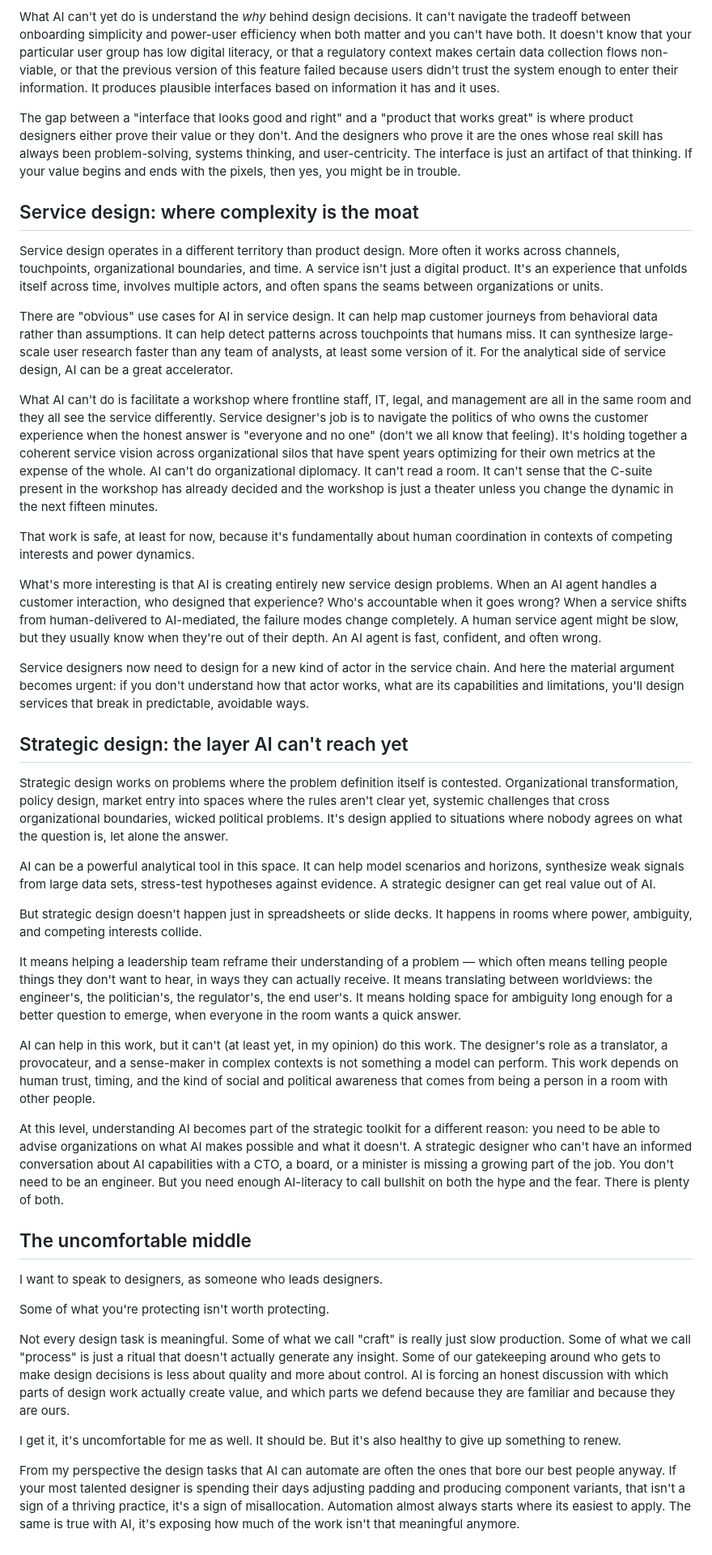
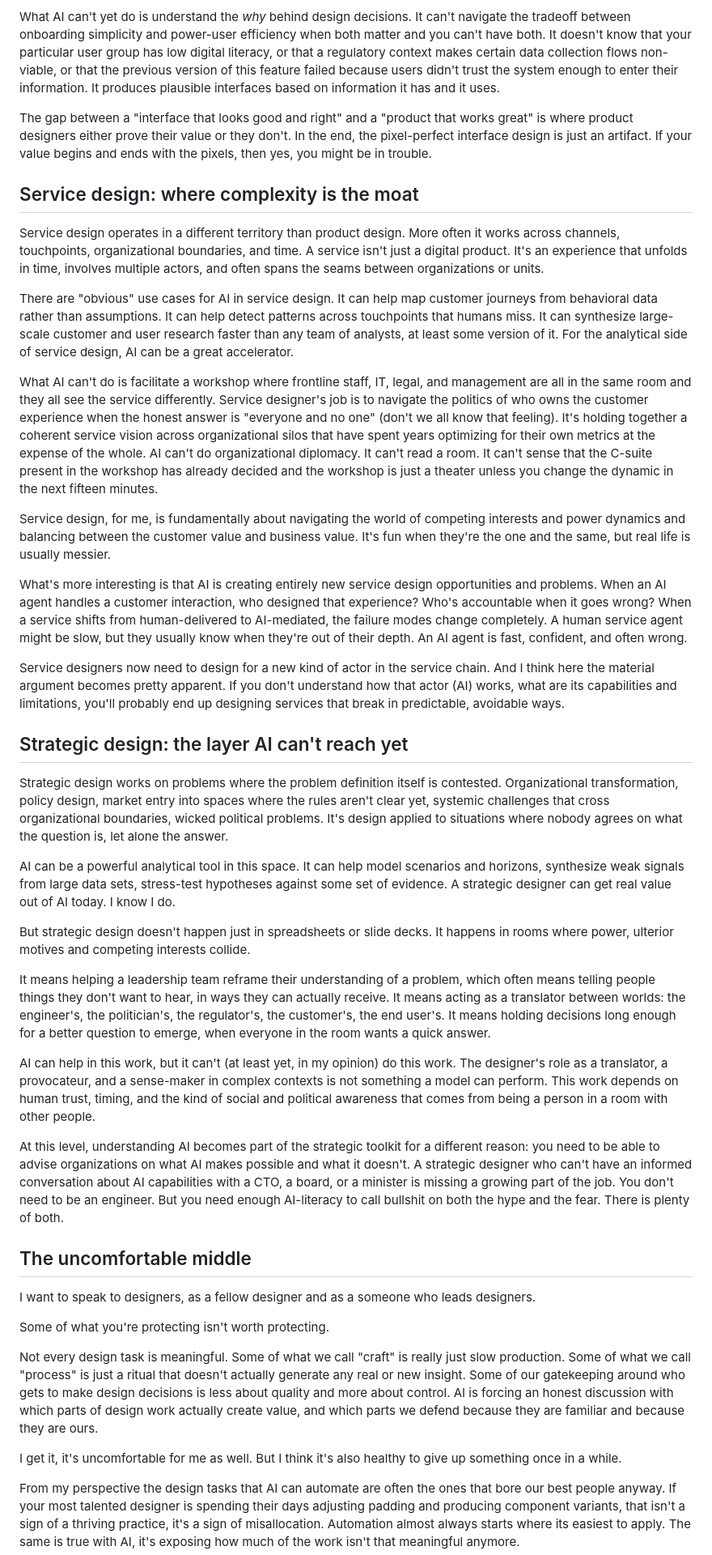
Before and after one commit to luntta/luntta.github.io, a Markdown page: src/notes/design-after-the-ai-panic.md, the part around one of its changes. Shown at 81% size. GitHub-like rendering.

Commit message:
Fixes to note

```diff
--- a/src/notes/design-after-the-ai-panic.md
+++ b/src/notes/design-after-the-ai-panic.md
@@ -48,31 +48,31 @@ To put it plainly: if the current trend continues, a significant portion of UI w
 
 What AI can't yet do is understand the *why* behind design decisions. It can't navigate the tradeoff between onboarding simplicity and power-user efficiency when both matter and you can't have both. It doesn't know that your particular user group has low digital literacy, or that a regulatory context makes certain data collection flows non-viable, or that the previous version of this feature failed because users didn't trust the system enough to enter their information. It produces plausible interfaces based on information it has and it uses.
 
-The gap between a "interface that looks good and right" and a "product that works great" is where product designers either prove their value or they don't. And the designers who prove it are the ones whose real skill has always been problem-solving, systems thinking, and user-centricity. The interface is just an artifact of that thinking. If your value begins and ends with the pixels, then yes, you might be in trouble.
+The gap between a "interface that looks good and right" and a "product that works great" is where product designers either prove their value or they don't. In the end, the pixel-perfect interface design is just an artifact. If your value begins and ends with the pixels, then yes, you might be in trouble.
 
 ## Service design: where complexity is the moat
 
-Service design operates in a different territory than product design. More often it works across channels, touchpoints, organizational boundaries, and time. A service isn't just a digital product. It's an experience that unfolds itself across time, involves multiple actors, and often spans the seams between organizations or units.
+Service design operates in a different territory than product design. More often it works across channels, touchpoints, organizational boundaries, and time. A service isn't just a digital product. It's an experience that unfolds in time, involves multiple actors, and often spans the seams between organizations or units.
 
-There are "obvious" use cases for AI in service design. It can help map customer journeys from behavioral data rather than assumptions. It can help detect patterns across touchpoints that humans miss. It can synthesize large-scale user research faster than any team of analysts, at least some version of it. For the analytical side of service design, AI can be a great accelerator.
+There are "obvious" use cases for AI in service design. It can help map customer journeys from behavioral data rather than assumptions. It can help detect patterns across touchpoints that humans miss. It can synthesize large-scale customer and user research faster than any team of analysts, at least some version of it. For the analytical side of service design, AI can be a great accelerator.
 
 What AI can't do is facilitate a workshop where frontline staff, IT, legal, and management are all in the same room and they all see the service differently. Service designer's job is to navigate the politics of who owns the customer experience when the honest answer is "everyone and no one" (don't we all know that feeling). It's holding together a coherent service vision across organizational silos that have spent years optimizing for their own metrics at the expense of the whole. AI can't do organizational diplomacy. It can't read a room. It can't sense that the C-suite present in the workshop has already decided and the workshop is just a theater unless you change the dynamic in the next fifteen minutes.
 
-That work is safe, at least for now, because it's fundamentally about human coordination in contexts of competing interests and power dynamics.
+Service design, for me, is fundamentally about navigating the world of competing interests and power dynamics and balancing between the customer value and business value. It's fun when they're the one and the same, but real life is usually messier.
 
-What's more interesting is that AI is creating entirely new service design problems. When an AI agent handles a customer interaction, who designed that experience? Who's accountable when it goes wrong? When a service shifts from human-delivered to AI-mediated, the failure modes change completely. A human service agent might be slow, but they usually know when they're out of their depth. An AI agent is fast, confident, and often wrong.
+What's more interesting is that AI is creating entirely new service design opportunities and problems. When an AI agent handles a customer interaction, who designed that experience? Who's accountable when it goes wrong? When a service shifts from human-delivered to AI-mediated, the failure modes change completely. A human service agent might be slow, but they usually know when they're out of their depth. An AI agent is fast, confident, and often wrong.
 
-Service designers now need to design for a new kind of actor in the service chain. And here the material argument becomes urgent: if you don't understand how that actor works, what are its capabilities and limitations, you'll design services that break in predictable, avoidable ways.
+Service designers now need to design for a new kind of actor in the service chain. And I think here the material argument becomes pretty apparent. If you don't understand how that actor (AI) works, what are its capabilities and limitations, you'll probably end up designing services that break in predictable, avoidable ways.
 
 ## Strategic design: the layer AI can't reach yet
 
 Strategic design works on problems where the problem definition itself is contested. Organizational transformation, policy design, market entry into spaces where the rules aren't clear yet, systemic challenges that cross organizational boundaries, wicked political problems. It's design applied to situations where nobody agrees on what the question is, let alone the answer.
 
-AI can be a powerful analytical tool in this space. It can help model scenarios and horizons, synthesize weak signals from large data sets, stress-test hypotheses against evidence. A strategic designer can get real value out of AI.
+AI can be a powerful analytical tool in this space. It can help model scenarios and horizons, synthesize weak signals from large data sets, stress-test hypotheses against some set of evidence. A strategic designer can get real value out of AI today. I know I do.
 
-But strategic design doesn't happen just in spreadsheets or slide decks. It happens in rooms where power, ambiguity, and competing interests collide.
+But strategic design doesn't happen just in spreadsheets or slide decks. It happens in rooms where power, ulterior motives and competing interests collide.
 
-It means helping a leadership team reframe their understanding of a problem — which often means telling people things they don't want to hear, in ways they can actually receive. It means translating between worldviews: the engineer's, the politician's, the regulator's, the end user's. It means holding space for ambiguity long enough for a better question to emerge, when everyone in the room wants a quick answer.
+It means helping a leadership team reframe their understanding of a problem, which often means telling people things they don't want to hear, in ways they can actually receive. It means acting as a translator between worlds: the engineer's, the politician's, the regulator's, the customer's, the end user's. It means holding decisions long enough for a better question to emerge, when everyone in the room wants a quick answer.
 
 AI can help in this work, but it can't (at least yet, in my opinion) do this work. The designer's role as a translator, a provocateur, and a sense-maker in complex contexts is not something a model can perform. This work depends on human trust, timing, and the kind of social and political awareness that comes from being a person in a room with other people.
 
@@ -80,13 +80,13 @@ At this level, understanding AI becomes part of the strategic toolkit for a diff
 
 ## The uncomfortable middle
 
-I want to speak to designers, as someone who leads designers.
+I want to speak to designers, as a fellow designer and as a someone who leads designers.
 
 Some of what you're protecting isn't worth protecting.
 
-Not every design task is meaningful. Some of what we call "craft" is really just slow production. Some of what we call "process" is just a ritual that doesn't actually generate any insight. Some of our gatekeeping around who gets to make design decisions is less about quality and more about control. AI is forcing an honest discussion with which parts of design work actually create value, and which parts we defend because they are familiar and because they are ours.
+Not every design task is meaningful. Some of what we call "craft" is really just slow production. Some of what we call "process" is just a ritual that doesn't actually generate any real or new insight. Some of our gatekeeping around who gets to make design decisions is less about quality and more about control. AI is forcing an honest discussion with which parts of design work actually create value, and which parts we defend because they are familiar and because they are ours.
 
-I get it, it's uncomfortable for me as well. It should be. But it's also healthy to give up something to renew.
+I get it, it's uncomfortable for me as well. But I think it's also healthy to give up something once in a while.
 
 From my perspective the design tasks that AI can automate are often the ones that bore our best people anyway. If your most talented designer is spending their days adjusting padding and producing component variants, that isn't a sign of a thriving practice, it's a sign of misallocation. Automation almost always starts where its easiest to apply. The same is true with AI, it's exposing how much of the work isn't that meaningful anymore.
 
```
Also changed, not shown: other parts of src/notes/design-after-the-ai-panic.md (+4 -4 lines).
